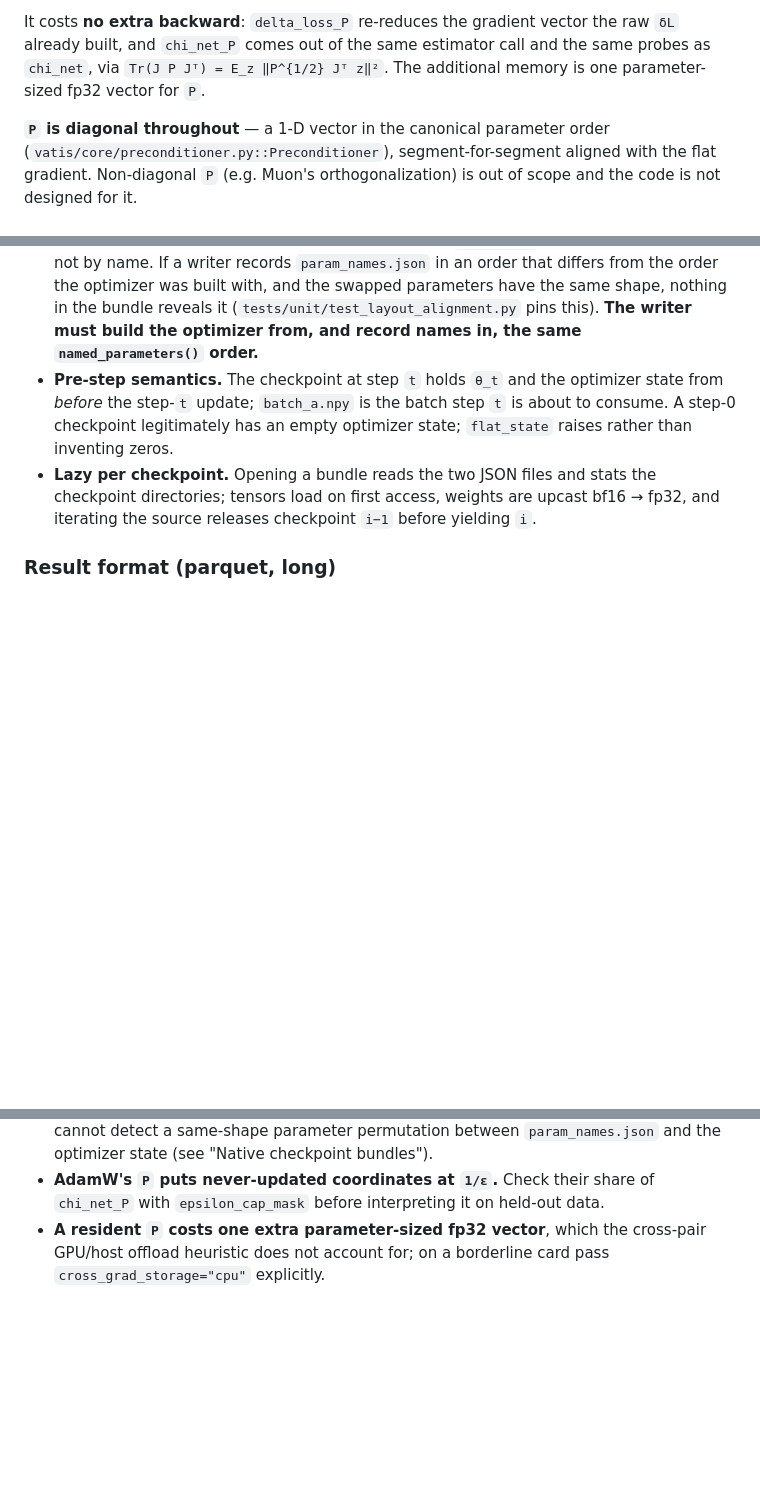
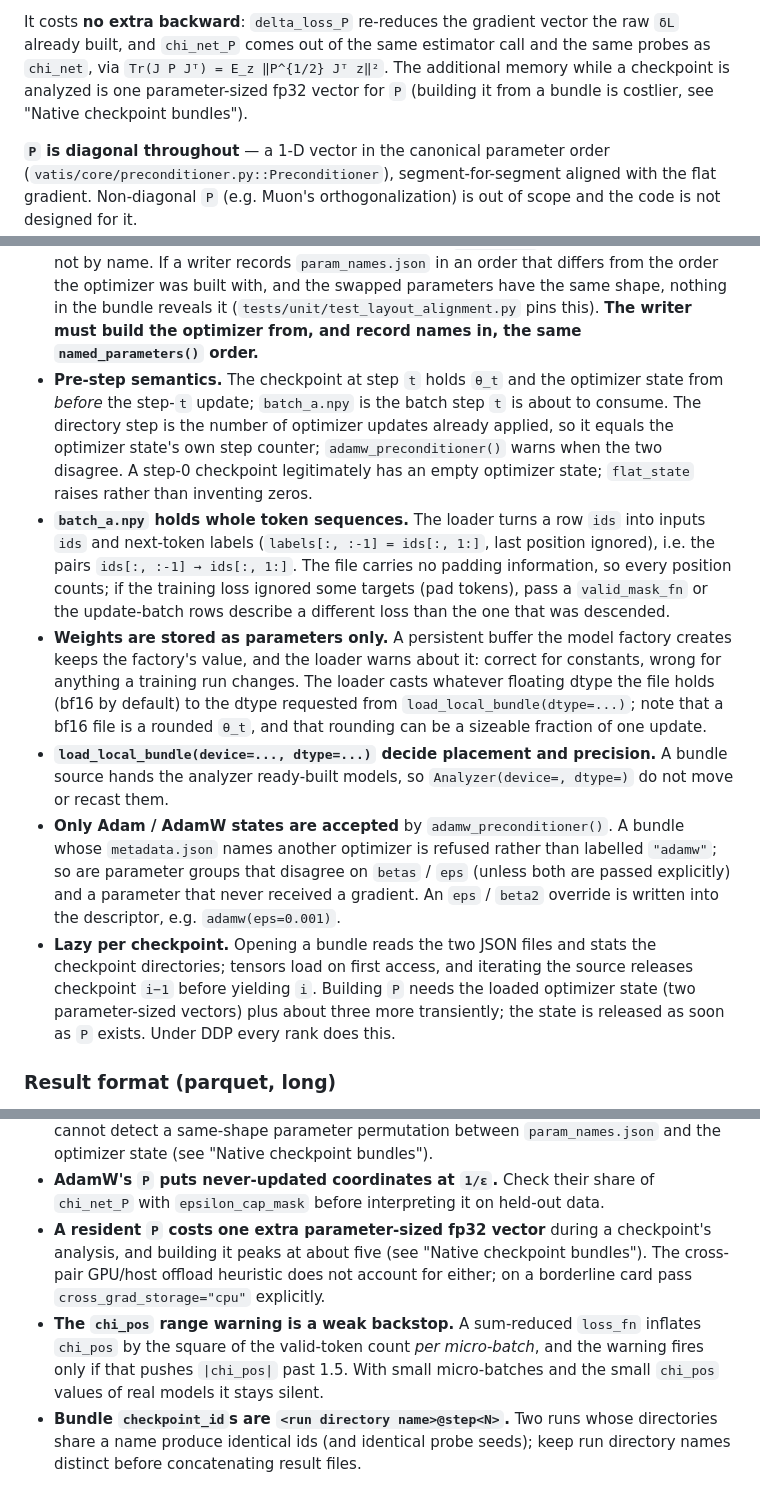
Before and after one commit to KonstiNik/vatis, a Markdown page: docs/SPEC.md, 3 parts joined by grey strips. Drawn GitHub-style; blank space fills up the shorter version.

Commit message:
docs: correct statements the review disproved
- Memory: P is one resident vector, but building it from a bundle peaks at about
  five; the spec said 'one parameter-sized vector' throughout.
- A sum-reduced loss inflates chi_pos by the per-micro-batch token count squared,
  not by N^2, and the range warning is a weak backstop.
- Bundle section: directory step vs optimizer counter, what batch_a.npy holds and
  that it carries no padding information, parameters-only weights, that
  load_local_bundle (not Analyzer) decides device and dtype, which optimizer
  states are accepted, and the checkpoint_id collision between same-named runs.
- Bundle sweeps go through Analyzer(...).run(source.model_specs()); two examples
  showed an analyze() call that cannot run.
- Changelog: the safetensors dependency, the preconditioner keyword custom
  estimators must accept, the valid-count RuntimeError, the cross_grad_storage
  device change.

Co-Authored-By: Claude Fable 5.2 <noreply@anthropic.com>
Claude-Session: https://claude.ai/code/session_01XpVuDLPyimSinTVVr5zyzt

```diff
--- a/docs/SPEC.md
+++ b/docs/SPEC.md
@@ -48,7 +48,9 @@ identically (asserted in `tests/unit/test_chi_pos_p.py`).
 It costs **no extra backward**: `delta_loss_P` re-reduces the gradient vector the
 raw `δL` already built, and `chi_net_P` comes out of the same estimator call and
 the same probes as `chi_net`, via `Tr(J P Jᵀ) = E_z ‖P^{1/2} Jᵀ z‖²`. The
-additional memory is one parameter-sized fp32 vector for `P`.
+additional memory while a checkpoint is analyzed is one parameter-sized fp32
+vector for `P` (building it from a bundle is costlier, see "Native checkpoint
+bundles").
 
 **`P` is diagonal throughout** — a 1-D vector in the canonical parameter order
 (`vatis/core/preconditioner.py::Preconditioner`), segment-for-segment aligned
@@ -416,12 +418,38 @@ for ckpt in source:                                    # or drive the loop yours
   optimizer from, and record names in, the same `named_parameters()` order.**
 - **Pre-step semantics.** The checkpoint at step `t` holds `θ_t` and the
   optimizer state from *before* the step-`t` update; `batch_a.npy` is the batch
-  step `t` is about to consume. A step-0 checkpoint legitimately has an empty
-  optimizer state; `flat_state` raises rather than inventing zeros.
+  step `t` is about to consume. The directory step is the number of optimizer
+  updates already applied, so it equals the optimizer state's own step counter;
+  `adamw_preconditioner()` warns when the two disagree. A step-0 checkpoint
+  legitimately has an empty optimizer state; `flat_state` raises rather than
+  inventing zeros.
+- **`batch_a.npy` holds whole token sequences.** The loader turns a row `ids`
+  into inputs `ids` and next-token labels (`labels[:, :-1] = ids[:, 1:]`, last
+  position ignored), i.e. the pairs `ids[:, :-1] → ids[:, 1:]`. The file carries
+  no padding information, so every position counts; if the training loss
+  ignored some targets (pad tokens), pass a `valid_mask_fn` or the update-batch
+  rows describe a different loss than the one that was descended.
+- **Weights are stored as parameters only.** A persistent buffer the model
+  factory creates keeps the factory's value, and the loader warns about it:
+  correct for constants, wrong for anything a training run changes. The loader
+  casts whatever floating dtype the file holds (bf16 by default) to the dtype
+  requested from `load_local_bundle(dtype=...)`; note that a bf16 file is a
+  rounded `θ_t`, and that rounding can be a sizeable fraction of one update.
+- **`load_local_bundle(device=..., dtype=...)` decide placement and precision.**
+  A bundle source hands the analyzer ready-built models, so `Analyzer(device=,
+  dtype=)` do not move or recast them.
+- **Only Adam / AdamW states are accepted** by `adamw_preconditioner()`. A
+  bundle whose `metadata.json` names another optimizer is refused rather than
+  labelled `"adamw"`; so are parameter groups that disagree on `betas` / `eps`
+  (unless both are passed explicitly) and a parameter that never received a
+  gradient. An `eps` / `beta2` override is written into the descriptor, e.g.
+  `adamw(eps=0.001)`.
 - **Lazy per checkpoint.** Opening a bundle reads the two JSON files and stats
-  the checkpoint directories; tensors load on first access, weights are upcast
-  bf16 → fp32, and iterating the source releases checkpoint `i−1` before
-  yielding `i`.
+  the checkpoint directories; tensors load on first access, and iterating the
+  source releases checkpoint `i−1` before yielding `i`. Building `P` needs the
+  loaded optimizer state (two parameter-sized vectors) plus about three more
+  transiently; the state is released as soon as `P` exists. Under DDP every
+  rank does this.
 
 ### Result format (parquet, long)
 
@@ -635,6 +663,15 @@ cross-validation test tier (gated, skipped in CI).
   `param_names.json` and the optimizer state (see "Native checkpoint bundles").
 - **AdamW's `P` puts never-updated coordinates at `1/ε`.** Check their share of
   `chi_net_P` with `epsilon_cap_mask` before interpreting it on held-out data.
-- **A resident `P` costs one extra parameter-sized fp32 vector**, which the
-  cross-pair GPU/host offload heuristic does not account for; on a borderline
-  card pass `cross_grad_storage="cpu"` explicitly.
+- **A resident `P` costs one extra parameter-sized fp32 vector** during a
+  checkpoint's analysis, and building it peaks at about five (see "Native
+  checkpoint bundles"). The cross-pair GPU/host offload heuristic does not
+  account for either; on a borderline card pass `cross_grad_storage="cpu"`
+  explicitly.
+- **The `chi_pos` range warning is a weak backstop.** A sum-reduced `loss_fn`
+  inflates `chi_pos` by the square of the valid-token count *per micro-batch*,
+  and the warning fires only if that pushes `|chi_pos|` past 1.5. With small
+  micro-batches and the small `chi_pos` values of real models it stays silent.
+- **Bundle `checkpoint_id`s are `<run directory name>@step<N>`.** Two runs whose
+  directories share a name produce identical ids (and identical probe seeds);
+  keep run directory names distinct before concatenating result files.
```
Also changed, not shown: CHANGELOG.md (+7 -0 lines), CLAUDE.md (+6 -6 lines).
